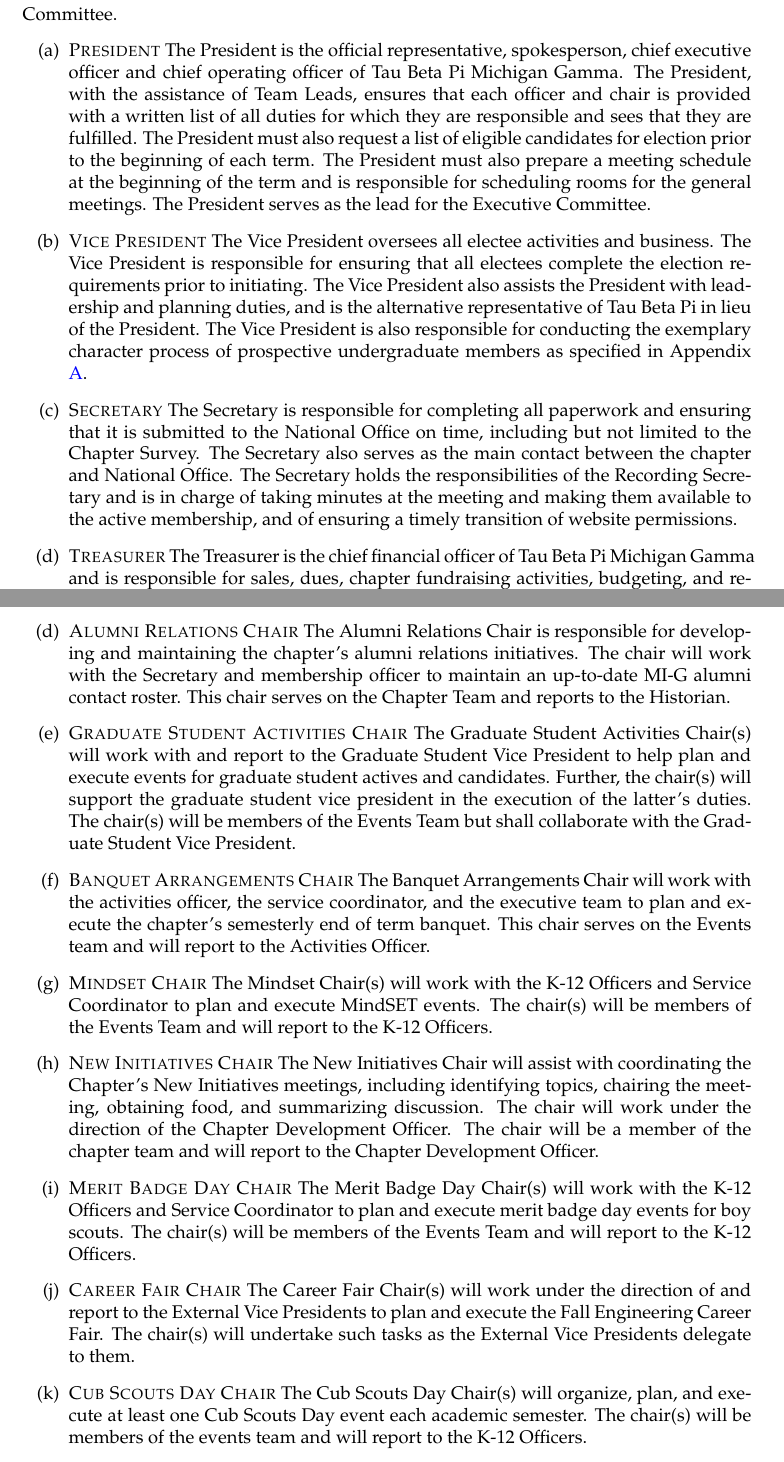
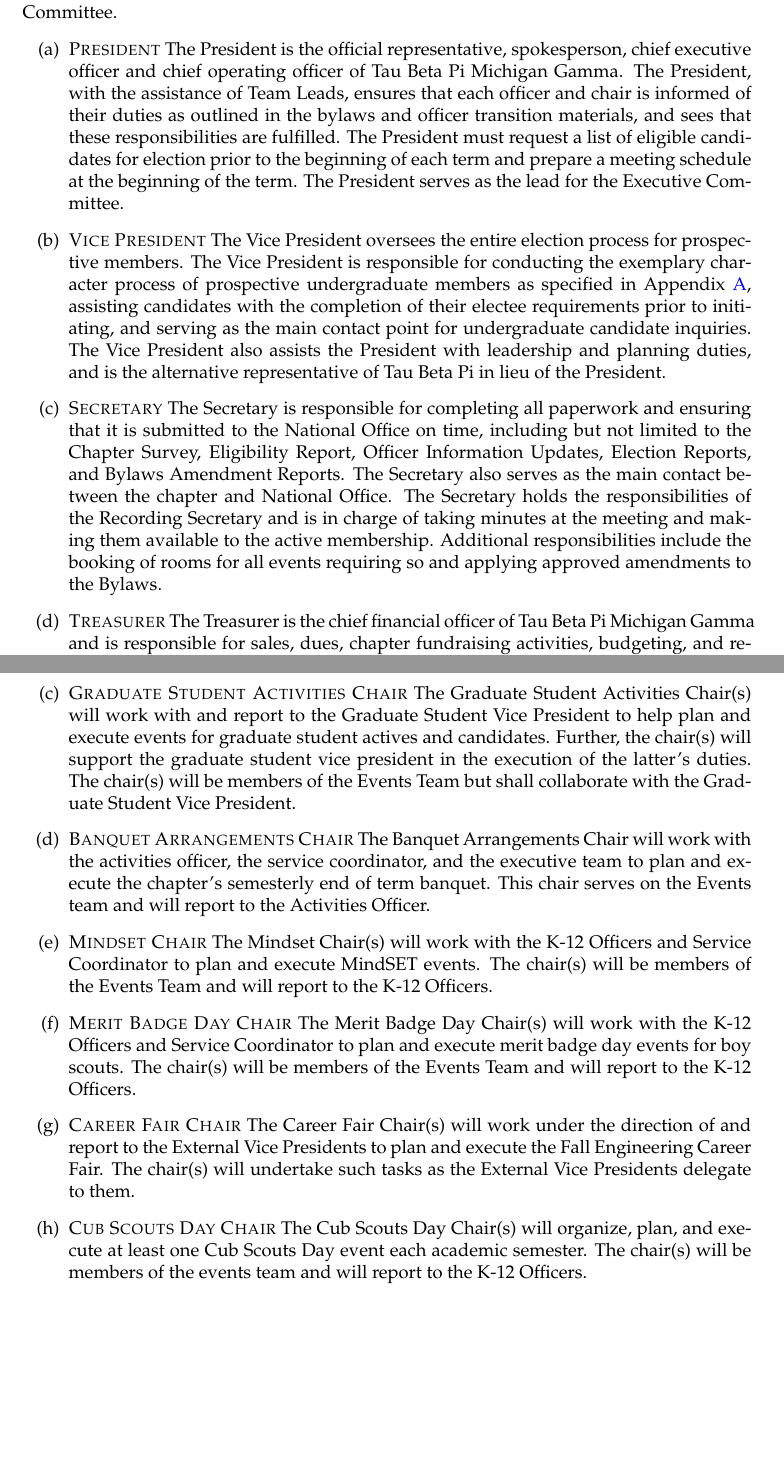
Before and after one commit to tbpmig/TBP-C-B, a LaTeX thesis (bylaws/tbp-mig-bylaws.tex, which reads bylaws/appendices.tex): two parts of pages 26 and 30 of 31 before the commit and two parts of pages 25 and 29 of 29 after it, joined at a grey line, cut so that both start at the same text. The pictures show the PDF file bylaws/tbp-mig-bylaws.pdf that the author committed with the source.

Commit message:
Amendments from october actives meeting

```diff
--- a/bylaws/appendices.tex
+++ b/bylaws/appendices.tex
@@ -279,23 +279,24 @@
 %F23 cause to be obtained --> request
 \item{President}
 The President is the official representative, spokesperson, chief executive officer and chief operating officer of Tau Beta Pi Michigan Gamma.
-The President, with the assistance of Team Leads, ensures that each officer and chair is provided with a written list of all duties for which they are responsible and sees that they are fulfilled.
-The President must also request a list of eligible candidates for election prior to the beginning of each term.
-The President must also prepare a meeting schedule at the beginning of the term and is responsible for scheduling rooms for the general meetings.
+The President, with the assistance of Team Leads, ensures that each officer and chair is informed of their duties as outlined in the bylaws and officer transition materials, and sees that these responsibilities are fulfilled.
+The President must request a list of eligible candidates for election prior to the beginning of each term and prepare a meeting schedule at the beginning of the term.
 The President serves as the lead for the Executive Committee.
 
 % The Vice President additionally serves as the lead for the Electee and Membership Team. (Struck in W25)
 \item{Vice President}
-The Vice President oversees all electee activities and business.
-The Vice President is responsible for ensuring that all electees complete the election requirements prior to initiating.
+The Vice President oversees the entire election process for prospective members.
+The Vice President is responsible for conducting the exemplary character process of prospective undergraduate members as specified in Appendix \ref{sec:ugradreqs},
+assisting candidates with the completion of their electee requirements prior to initiating, and serving as the main contact point for undergraduate candidate inquiries.
 The Vice President also assists the President with leadership and planning duties, and is the alternative representative of Tau Beta Pi in lieu of the President.
-The Vice President is also responsible for conducting the exemplary character process of prospective undergraduate members as specified in Appendix \ref{sec:ugradreqs}.
 
 % F23 removed: Additionally, the Secretary must fulfill the duties of the Cataloguer as specified in the National Bylaws 5.03.
 \item{Secretary}
-The Secretary is responsible for completing all paperwork and ensuring that it is submitted to the National Office on time, including but not limited to the Chapter Survey.
+The Secretary is responsible for completing all paperwork and ensuring that it is submitted to the National Office on time,
+including but not limited to the Chapter Survey, Eligibility Report, Officer Information Updates, Election Reports, and Bylaws Amendment Reports.
 The Secretary also serves as the main contact between the chapter and National Office.
-The Secretary holds the responsibilities of the Recording Secretary and is in charge of taking minutes at the meeting and making them available to the active membership, and of ensuring a timely transition of website permissions.
+The Secretary holds the responsibilities of the Recording Secretary and is in charge of taking minutes at the meeting and making them available to the active membership.
+Additional responsibilities include the booking of rooms for all events requiring so and applying approved amendments to the Bylaws.
 
 %The treasurer is additionally in charge of organizing, with assistance from the rest of the Executive Committee, the underclassmen mixer. UC Mixer struck in W25
 \item{Treasurer}
@@ -356,7 +359,7 @@
 \item{Professional Development Officer}
 The Professional Development Officer serves as the Chair for the Professional Development Committee and is charged with overseeing the Chapter's professional development programming.
 The Professional Development Officer will seek to provide diverse programming for the Chapter and the College community.
-The Professional Development Officer is also responsible for managing the chapter's corporate relations.
+Additionally, the Professional Development Officer is responsible for managing the chapter’s corporate relations and involvement in Engineering Futures Leaders.
 \end{enumsubsection}
 % He/she is responsible for providing food and beverages at all general body meetings specified in Bylaw III.
 
@@ -486,17 +491,12 @@
 The Website Chair(s) shall be responsible for the management of the Chapter’s website, including coordinating the development of new capabilities and documenting the process for members to contribute to the website’s development.
 This chair(s) serves on the Chapter Team and will report to the Chapter Development Officer.
 %\item{IM Sports Chair} The IM Sports Chair is responsible for the chapter's participation in Intramural Sports and by default serves as the captain of any such teams. This chair serves on the Events Team. % Removed in W25
-\item{Outreach Chair}
-The Outreach Chair is responsible for assisting the campus outreach officer in the outreach activities and events of the chapter.
-This chair serves on the Events Team and reports to the Campus Outreach Officer.
+%\item{Outreach Chair} The Outreach Chair is responsible for assisting the campus outreach officer in the outreach activities and events of the chapter. This chair serves on the Events Team and reports to the Campus Outreach Officer.
 % Amended W26
 \item{Apparel Chair}
 The Apparel Chair(s) will be responsible for the design and acquisition of any MI-G branded apparel that the chapter may desire.
 The chair(s) will serve on the Chapter Team and reports to the Membership Officer.
-\item{Alumni Relations Chair}
-The Alumni Relations Chair is responsible for developing and maintaining the chapter's alumni relations initiatives.
-The chair will work with the Secretary and membership officer to maintain an up-to-date MI-G alumni contact roster.
-This chair serves on the Chapter Team and reports to the Historian.
+%\item{Alumni Relations Chair} The Alumni Relations Chair is responsible for developing and maintaining the chapter's alumni relations initiatives. The chair will work with the Secretary and membership officer to maintain an up-to-date MI-G alumni contact roster. This chair serves on the Chapter Team and reports to the Historian.
 \item{Graduate Student Activities Chair}
 The Graduate Student Activities Chair(s) will work with and report to the Graduate Student Vice President to help plan and execute events for graduate student actives and candidates.
 Further, the chair(s) will support the graduate student vice president in the execution of the latter's duties.
@@ -514,10 +514,7 @@
 %\item{New Initiatives Chair} The New Initiatives Chair will coordinate the Chapter's New Initiatives meetings including identifying topics, chairing the meeting, obtaining food, and summarizing discussion. The chair will work under the direction of the Chapter Development Officer. The chair will be a member of the chapter team and will exist for the Winter 2022 semester. % Added 1/15/22
 
 % Added F23
-\item{New Initiatives Chair}
-The New Initiatives Chair will assist with coordinating the Chapter’s New Initiatives meetings, including identifying topics, chairing the meeting, obtaining food, and summarizing discussion.
-The chair will work under the direction of the Chapter Development Officer.
-The chair will be a member of the chapter team and will report to the Chapter Development Officer.
+%\item{New Initiatives Chair} The New Initiatives Chair will assist with coordinating the Chapter’s New Initiatives meetings, including identifying topics, chairing the meeting, obtaining food, and summarizing discussion. The chair will work under the direction of the Chapter Development Officer. The chair will be a member of the chapter team and will report to the Chapter Development Officer.
 
 %\item{Interchapter Chair} The Interchapter Chair will coordinate service and social activities between the chapter and other TBP chapters, with a focus on those in District 7. This chair will be a member of the Events Team and will exist for the Fall 2018 semester.
 
@@ -558 +549,0 @@
-This chair serves on the Events Team and will report to the Service Coordinator.
@@ -564 +549,0 @@
-This chair serves on the Events Team and will report to the Service Coordinator.
@@ -570,5 +550,3 @@
-This chair serves on the Events Team and will report to the Service Coordinator.
-This chair position will expire at the end of the Fall 2026 semester.
 
 %\item{Mentorship Chair} The Mentorship Chair will coordinate and execute the chapter’s mentorship program in conjunction with, and under the direction of, the Membership Officer. The chair will be a member of the Chapter Team and will report to the Membership Officer. %Added W25
 
```
Also changed, not shown: bylaws/amendment.tex (+2 -2 lines), bylaws/government.tex (+2 -1 lines), bylaws/tbp-mig-bylaws.tex (+1 -1 lines), bylaws/tbp-mig-bylaws.pdf, bylaws/appendices.tex (47 more changed lines).
